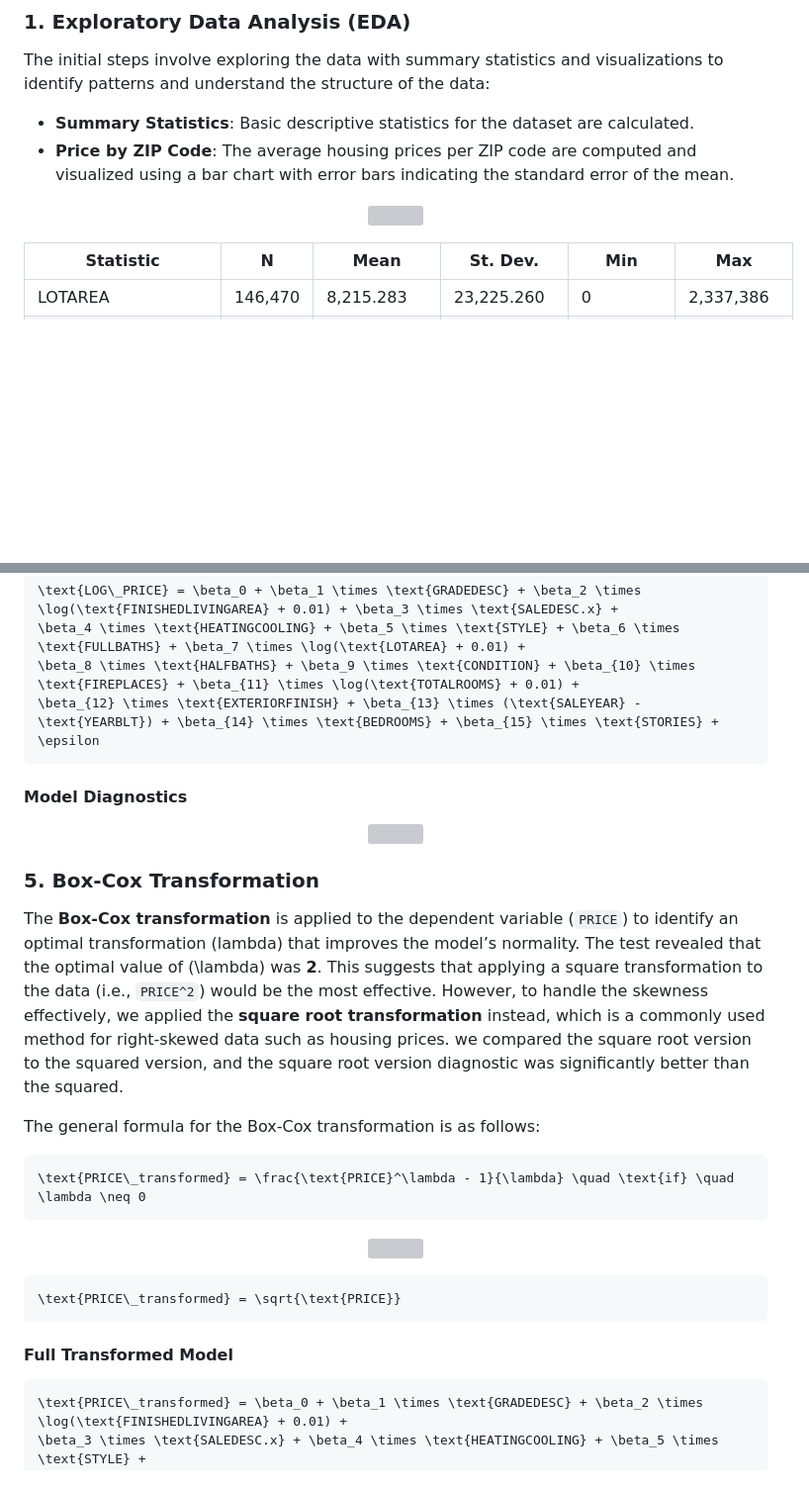
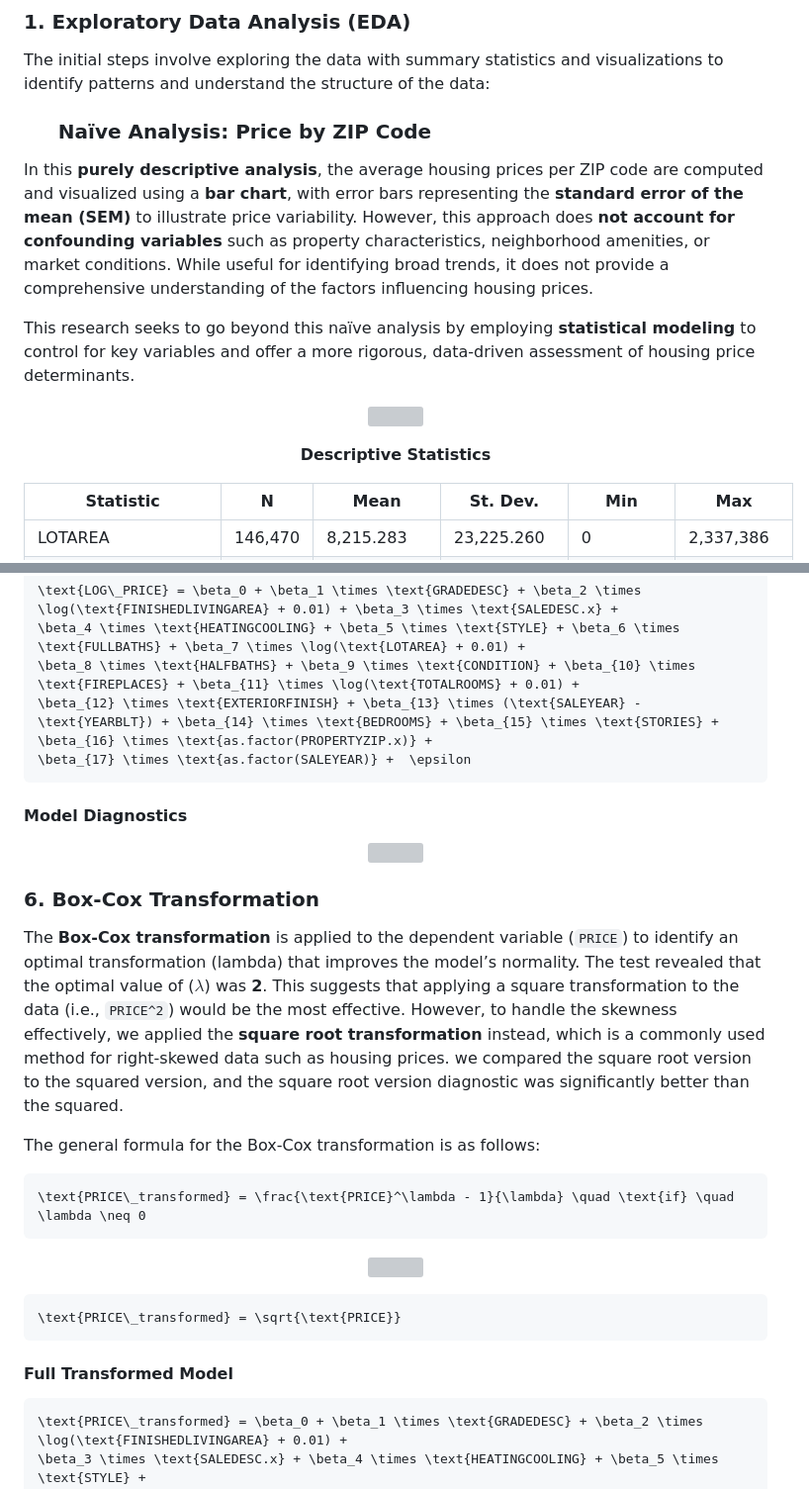
Before and after one commit to RoryQo/PGH-Neighborhood-Parcel-Price-Research, a Markdown page: README.md, 2 parts joined by grey strips. Shown at 99% size. GitHub-like rendering; blank space fills up the shorter version; grey boxes are pictures that could not be loaded.

````diff
--- a/README.md
+++ b/README.md
@@ -84,14 +84,21 @@ The cleaned data is available for download in this repository. You can find the
 
 ### 1. Exploratory Data Analysis (EDA)
 The initial steps involve exploring the data with summary statistics and visualizations to identify patterns and understand the structure of the data:
-- **Summary Statistics**: Basic descriptive statistics for the dataset are calculated.
-- **Price by ZIP Code**: The average housing prices per ZIP code are computed and visualized using a bar chart with error bars indicating the standard error of the mean.
 
 
+
+ ### &nbsp;&nbsp;&nbsp;&nbsp; Naïve Analysis: Price by ZIP Code
+
+In this **purely descriptive analysis**, the average housing prices per ZIP code are computed and visualized using a **bar chart**, with error bars representing the **standard error of the mean (SEM)** to illustrate price variability. However, this approach does **not account for confounding variables** such as property characteristics, neighborhood amenities, or market conditions. While useful for identifying broad trends, it does not provide a comprehensive understanding of the factors influencing housing prices.
+
+This research seeks to go beyond this naïve analysis by employing **statistical modeling** to control for key variables and offer a more rigorous, data-driven assessment of housing price determinants.
 <p align="center">
   <img src="https://github.com/RoryQo/PGH-Neighborhood-Housing-Price-Analysis/blob/main/Figures/Unadj_Price_zip.jpg?raw=true" width=600px/>
 </p>
 
+<div align="center">
+
+**Descriptive Statistics**
 
 | Statistic            | N       | Mean        | St. Dev.     | Min       | Max         |
 |----------------------|---------|-------------|--------------|-----------|-------------|
@@ -270,7 +287,8 @@ w_i = \frac{1}{\sqrt{\hat{y}_i}}
 \text{LOG\_PRICE} = \beta_0 + \beta_1 \times \text{GRADEDESC} + \beta_2 \times \log(\text{FINISHEDLIVINGAREA} + 0.01) + \beta_3 \times \text{SALEDESC.x} +
 \beta_4 \times \text{HEATINGCOOLING} + \beta_5 \times \text{STYLE} + \beta_6 \times \text{FULLBATHS} + \beta_7 \times \log(\text{LOTAREA} + 0.01) +
 \beta_8 \times \text{HALFBATHS} + \beta_9 \times \text{CONDITION} + \beta_{10} \times \text{FIREPLACES} + \beta_{11} \times \log(\text{TOTALROOMS} + 0.01) +
-\beta_{12} \times \text{EXTERIORFINISH} + \beta_{13} \times (\text{SALEYEAR} - \text{YEARBLT}) + \beta_{14} \times \text{BEDROOMS} + \beta_{15} \times \text{STORIES} + \epsilon
+\beta_{12} \times \text{EXTERIORFINISH} + \beta_{13} \times (\text{SALEYEAR} - \text{YEARBLT}) + \beta_{14} \times \text{BEDROOMS} + \beta_{15} \times \text{STORIES} + \beta_{16} \times \text{as.factor(PROPERTYZIP.x)} +
+\beta_{17} \times \text{as.factor(SALEYEAR)} +  \epsilon
 ```
 
 #### Model Diagnostics
@@ -279,8 +297,8 @@ w_i = \frac{1}{\sqrt{\hat{y}_i}}
 <img src="https://github.com/RoryQo/PGH-Neighborhood-Housing-Price-Analysis/blob/main/Figures/1stdiag.jpg?raw=true" width=500px />
 </p>
 
-### 5. Box-Cox Transformation
-The **Box-Cox transformation** is applied to the dependent variable (`PRICE`) to identify an optimal transformation (lambda) that improves the model’s normality. The test revealed that the optimal value of \(\lambda\) was **2**. This suggests that applying a square transformation to the data (i.e., `PRICE^2`) would be the most effective. However, to handle the skewness effectively, we applied the **square root transformation** instead, which is a commonly used method for right-skewed data such as housing prices. we compared the square root version to the squared version, and the square root version diagnostic was significantly better than the squared.
+### 6. Box-Cox Transformation
+The **Box-Cox transformation** is applied to the dependent variable (`PRICE`) to identify an optimal transformation (lambda) that improves the model’s normality. The test revealed that the optimal value of ($\lambda$) was **2**. This suggests that applying a square transformation to the data (i.e., `PRICE^2`) would be the most effective. However, to handle the skewness effectively, we applied the **square root transformation** instead, which is a commonly used method for right-skewed data such as housing prices. we compared the square root version to the squared version, and the square root version diagnostic was significantly better than the squared.
 
 The general formula for the Box-Cox transformation is as follows:
 
@@ -298,6 +316,7 @@ The general formula for the Box-Cox transformation is as follows:
 ```
 
 #### Full Transformed Model
+
 ```math
 \text{PRICE\_transformed} = \beta_0 + \beta_1 \times \text{GRADEDESC} + \beta_2 \times \log(\text{FINISHEDLIVINGAREA} + 0.01) +
 \beta_3 \times \text{SALEDESC.x} + \beta_4 \times \text{HEATINGCOOLING} + \beta_5 \times \text{STYLE} +
````
Also changed, not shown: other parts of README.md (+37 -14 lines).
